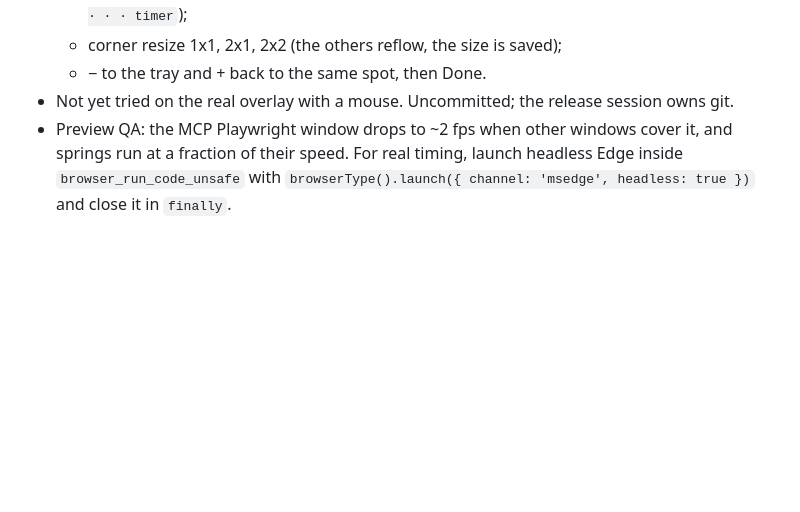
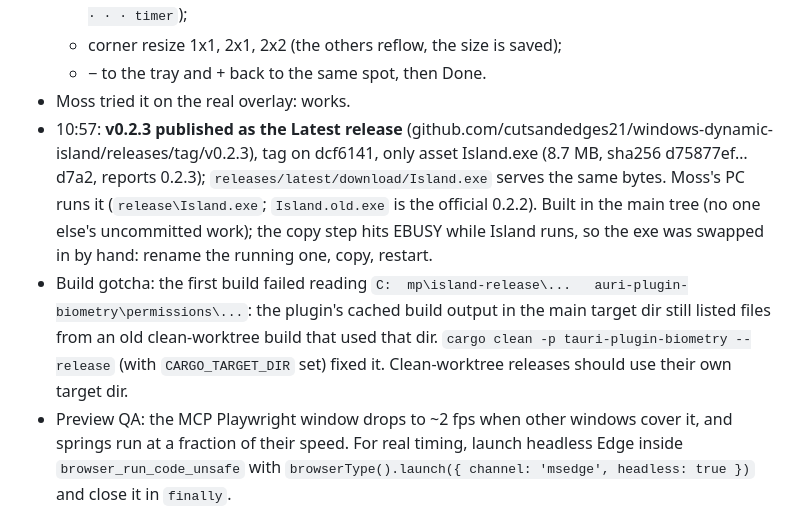
Before and after one commit to cutsandedges21/windows-dynamic-island, a Markdown page: docs/STATUS.md, the part around the change. Drawn GitHub-style; blank space fills up the shorter version.

Commit message:
STATUS: v0.2.3 released
Co-Authored-By: Claude Opus 5.5 <noreply@anthropic.com>

```diff
--- a/docs/STATUS.md
+++ b/docs/STATUS.md
@@ -252,5 +252,7 @@ switch and glow all still untested on screen by Moss.
   - holding at the right edge through every page to a new page, then a drop there (saved `· · · · · timer`);
   - corner resize 1x1, 2x1, 2x2 (the others reflow, the size is saved);
   - − to the tray and + back to the same spot, then Done.
-- Not yet tried on the real overlay with a mouse. Uncommitted; the release session owns git.
+- Moss tried it on the real overlay: works.
+- 10:57: **v0.2.3 published as the Latest release** (github.com/cutsandedges21/windows-dynamic-island/releases/tag/v0.2.3), tag on dcf6141, only asset Island.exe (8.7 MB, sha256 d75877ef…d7a2, reports 0.2.3); `releases/latest/download/Island.exe` serves the same bytes. Moss's PC runs it (`release\Island.exe`; `Island.old.exe` is the official 0.2.2). Built in the main tree (no one else's uncommitted work); the copy step hits EBUSY while Island runs, so the exe was swapped in by hand: rename the running one, copy, restart.
+- Build gotcha: the first build failed reading `C:	mp\island-release\...	auri-plugin-biometry\permissions\...`: the plugin's cached build output in the main target dir still listed files from an old clean-worktree build that used that dir. `cargo clean -p tauri-plugin-biometry --release` (with `CARGO_TARGET_DIR` set) fixed it. Clean-worktree releases should use their own target dir.
 - Preview QA: the MCP Playwright window drops to ~2 fps when other windows cover it, and springs run at a fraction of their speed. For real timing, launch headless Edge inside `browser_run_code_unsafe` with `browserType().launch({ channel: 'msedge', headless: true })` and close it in `finally`.
```
